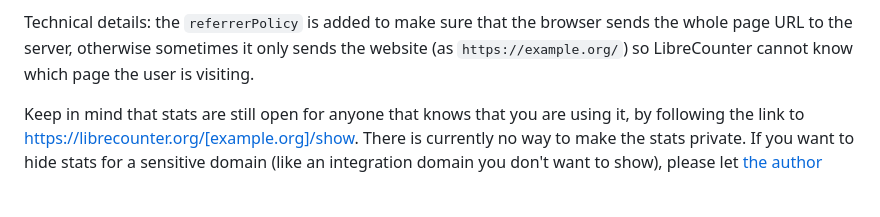
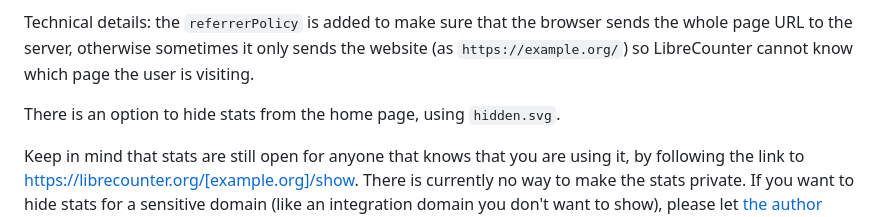
Before and after one commit to alexfernandez/librecounter, a Markdown page: README.md, the part around the change. Drawn GitHub-style; blank space fills up the shorter version.

Commit message:
Document on README page

```diff
--- a/README.md
+++ b/README.md
@@ -34,6 +34,9 @@ You can see an example on [the author's blog](https://pinchito.es/).
 Technical details: the `referrerPolicy` is added to make sure that the browser sends the whole page URL to the server,
 otherwise sometimes it only sends the website (as `https://example.org/`)
 so LibreCounter cannot know which page the user is visiting.
+
+There is an option to hide stats from the home page,
+using `hidden.svg`.
 
 Keep in mind that stats are still open for anyone that knows that you are using it,
 by following the link to https://librecounter.org/[example.org]/show.
```
